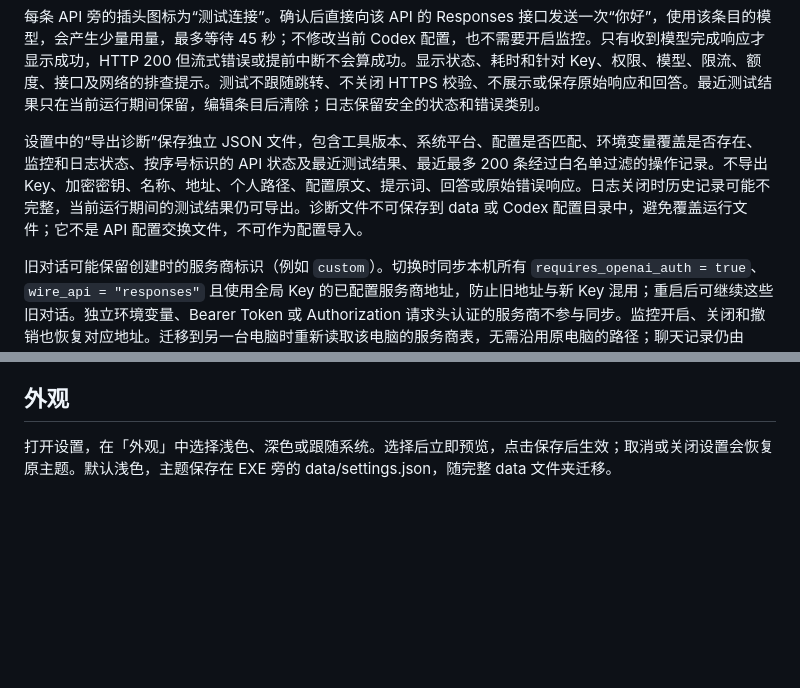
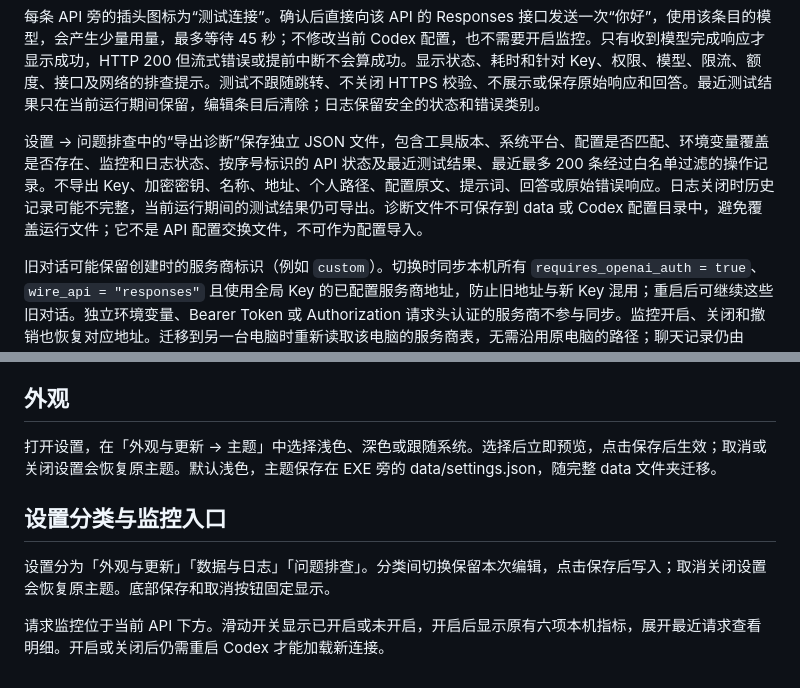
Before and after one commit to liangc001/codex-api-manager, a Markdown page: docs/guide.md, 2 parts joined by grey strips. GitHub-like rendering; blank space fills up the shorter version.

Commit message:
Organize settings and improve the connection and request monitor interface

```diff
--- a/docs/guide.md
+++ b/docs/guide.md
@@ -106,7 +106,7 @@ Windows 托盘菜单提供打开主窗口、按地址分组切换 API、重启 C
 
 每条 API 旁的插头图标为“测试连接”。确认后直接向该 API 的 Responses 接口发送一次“你好”，使用该条目的模型，会产生少量用量，最多等待 45 秒；不修改当前 Codex 配置，也不需要开启监控。只有收到模型完成响应才显示成功，HTTP 200 但流式错误或提前中断不会算成功。显示状态、耗时和针对 Key、权限、模型、限流、额度、接口及网络的排查提示。测试不跟随跳转、不关闭 HTTPS 校验、不展示或保存原始响应和回答。最近测试结果只在当前运行期间保留，编辑条目后清除；日志保留安全的状态和错误类别。
 
-设置中的“导出诊断”保存独立 JSON 文件，包含工具版本、系统平台、配置是否匹配、环境变量覆盖是否存在、监控和日志状态、按序号标识的 API 状态及最近测试结果、最近最多 200 条经过白名单过滤的操作记录。不导出 Key、加密密钥、名称、地址、个人路径、配置原文、提示词、回答或原始错误响应。日志关闭时历史记录可能不完整，当前运行期间的测试结果仍可导出。诊断文件不可保存到 data 或 Codex 配置目录中，避免覆盖运行文件；它不是 API 配置交换文件，不可作为配置导入。
+设置 → 问题排查中的“导出诊断”保存独立 JSON 文件，包含工具版本、系统平台、配置是否匹配、环境变量覆盖是否存在、监控和日志状态、按序号标识的 API 状态及最近测试结果、最近最多 200 条经过白名单过滤的操作记录。不导出 Key、加密密钥、名称、地址、个人路径、配置原文、提示词、回答或原始错误响应。日志关闭时历史记录可能不完整，当前运行期间的测试结果仍可导出。诊断文件不可保存到 data 或 Codex 配置目录中，避免覆盖运行文件；它不是 API 配置交换文件，不可作为配置导入。
 
 旧对话可能保留创建时的服务商标识（例如 `custom`）。切换时同步本机所有 `requires_openai_auth = true`、`wire_api = "responses"` 且使用全局 Key 的已配置服务商地址，防止旧地址与新 Key 混用；重启后可继续这些旧对话。独立环境变量、Bearer Token 或 Authorization 请求头认证的服务商不参与同步。监控开启、关闭和撤销也恢复对应地址。迁移到另一台电脑时重新读取该电脑的服务商表，无需沿用原电脑的路径；聊天记录仍由 Codex 管理，本工具不迁移对话，也不改写对话文件。内置 OpenAI 服务商及其他协议的旧对话不属于这项兼容范围。
 
@@ -151,4 +151,10 @@ API 卡片不再显示并发数；“请求监控”区域的“本机并发”
 
 ## 外观
 
-打开设置，在「外观」中选择浅色、深色或跟随系统。选择后立即预览，点击保存后生效；取消或关闭设置会恢复原主题。默认浅色，主题保存在 EXE 旁的 data/settings.json，随完整 data 文件夹迁移。
+打开设置，在「外观与更新 → 主题」中选择浅色、深色或跟随系统。选择后立即预览，点击保存后生效；取消或关闭设置会恢复原主题。默认浅色，主题保存在 EXE 旁的 data/settings.json，随完整 data 文件夹迁移。
+
+## 设置分类与监控入口
+
+设置分为「外观与更新」「数据与日志」「问题排查」。分类间切换保留本次编辑，点击保存后写入；取消关闭设置会恢复原主题。底部保存和取消按钮固定显示。
+
+请求监控位于当前 API 下方。滑动开关显示已开启或未开启，开启后显示原有六项本机指标，展开最近请求查看明细。开启或关闭后仍需重启 Codex 才能加载新连接。
```
Also changed, not shown: README.md (+2 -2 lines), docs/assets/app-preview-dark.png, docs/assets/app-preview.png, 8 other files.
